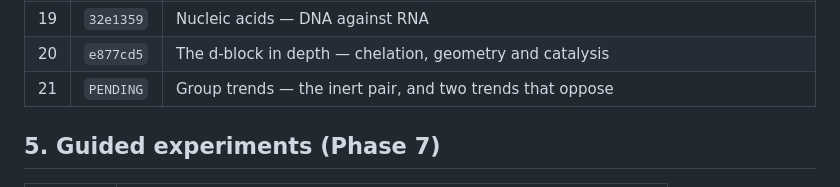
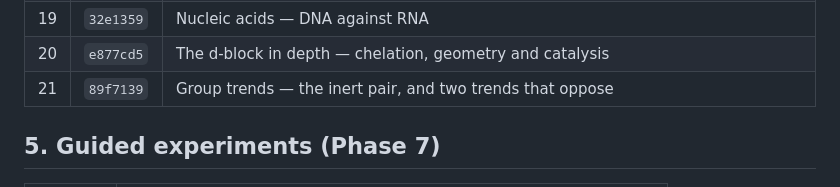
Before and after one commit to rayyantaimoor1/ChemLab, a Markdown page: batch.md, the part around the change. GitHub-like rendering.

Commit message:
Fill in the Group trends batch commit hash in batch.md
Co-Authored-By: Claude Opus 5 <noreply@anthropic.com>

```diff
--- a/batch.md
+++ b/batch.md
@@ -75,7 +75,7 @@ condition-gated, no-arithmetic model — see §6 for the topics that were
 | 18 | `957e1de` | Lipids, enzymes and the biological tests |
 | 19 | `32e1359` | Nucleic acids — DNA against RNA |
 | 20 | `e877cd5` | The d-block in depth — chelation, geometry and catalysis |
-| 21 | `PENDING` | Group trends — the inert pair, and two trends that oppose |
+| 21 | `89f7139` | Group trends — the inert pair, and two trends that oppose |
 
 ## 5. Guided experiments (Phase 7)
 
```
